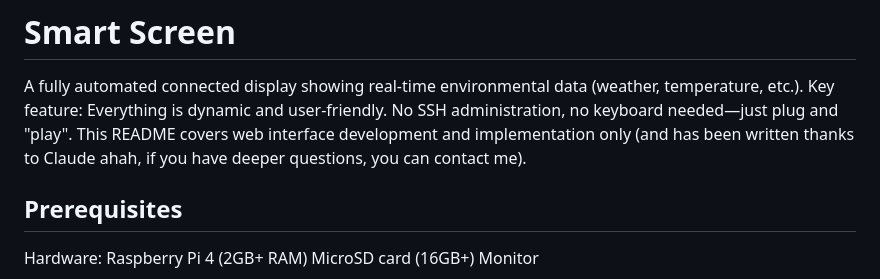
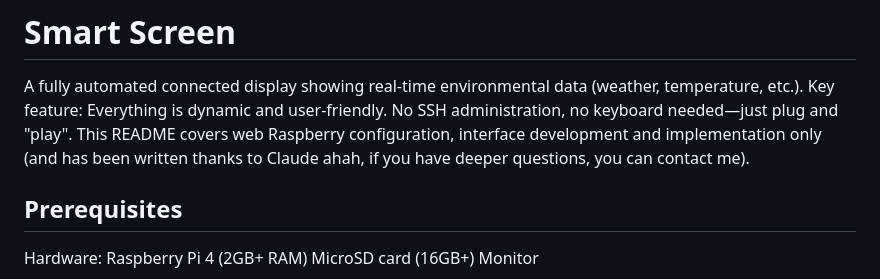
Before and after one commit to P3psID/Mirrors_Edge, a Markdown page: README.md, the part around the change. Rendered like a GitHub page.

```diff
--- a/README.md
+++ b/README.md
@@ -2,7 +2,7 @@
 
 A fully automated connected display showing real-time environmental data (weather, temperature, etc.).
 Key feature: Everything is dynamic and user-friendly. No SSH administration, no keyboard needed—just plug and "play".
-This README covers web interface development and implementation only (and has been written thanks to Claude ahah, if you have deeper questions, you can contact me).
+This README covers web Raspberry configuration, interface development and implementation only (and has been written thanks to Claude ahah, if you have deeper questions, you can contact me).
 
 ## Prerequisites
 
```
